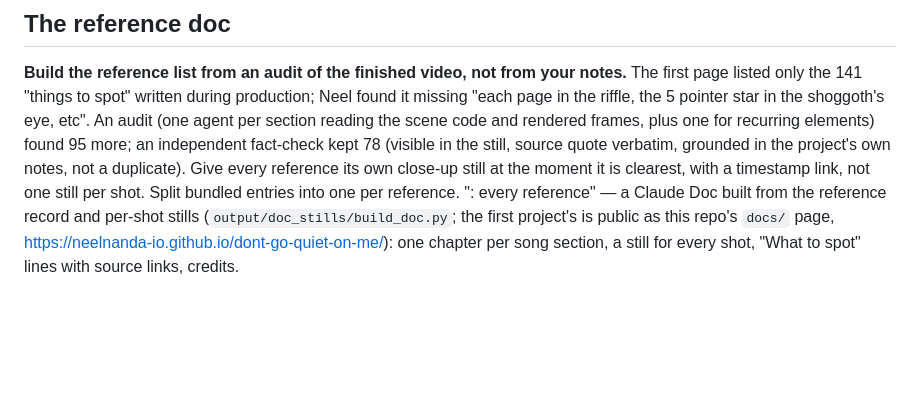
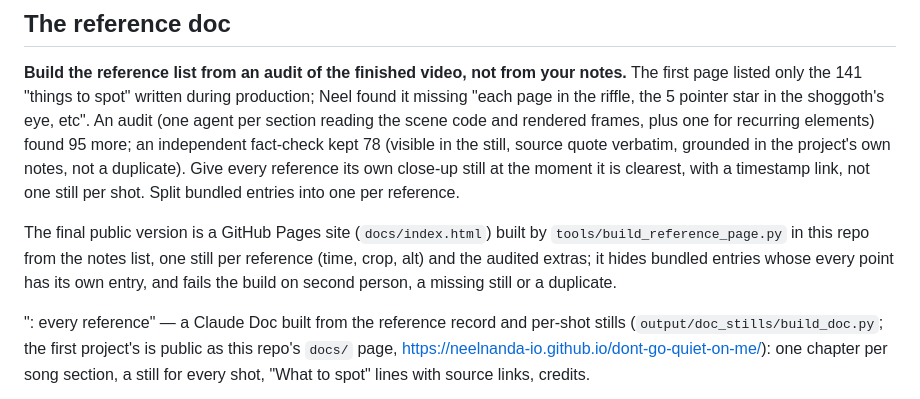
Before and after one commit to neelnanda-io/dont-go-quiet-on-me, a Markdown page: skills/making-research-music-videos/publishing.md, the part around the change. Rendered like a GitHub page; blank space fills up the shorter version.

Commit message:
Skills: publishing.md paragraph spacing; where the reference page builder lives
Co-Authored-By: Claude Opus 5.5 (1M context) <noreply@anthropic.com>
Claude-Session: https://claude.ai/code/session_01AjgD3NsSncKad1m2EeJoV6

```diff
--- a/skills/making-research-music-videos/publishing.md
+++ b/skills/making-research-music-videos/publishing.md
@@ -70,6 +70,9 @@ Every reference in the video, with stills and sources: <doc link>
 ## The reference doc
 
 **Build the reference list from an audit of the finished video, not from your notes.** The first page listed only the 141 "things to spot" written during production; Neel found it missing "each page in the riffle, the 5 pointer star in the shoggoth's eye, etc". An audit (one agent per section reading the scene code and rendered frames, plus one for recurring elements) found 95 more; an independent fact-check kept 78 (visible in the still, source quote verbatim, grounded in the project's own notes, not a duplicate). Give every reference its own close-up still at the moment it is clearest, with a timestamp link, not one still per shot. Split bundled entries into one per reference.
+
+The final public version is a GitHub Pages site (`docs/index.html`) built by `tools/build_reference_page.py` in this repo from the notes list, one still per reference (time, crop, alt) and the audited extras; it hides bundled entries whose every point has its own entry, and fails the build on second person, a missing still or a duplicate.
+
 "<Song>: every reference" — a Claude Doc built from the reference record and per-shot stills
 (`output/doc_stills/build_doc.py`; the first project's is public as this repo's `docs/` page,
 https://neelnanda-io.github.io/dont-go-quiet-on-me/): one chapter per song section, a still for every shot, "What to
```
